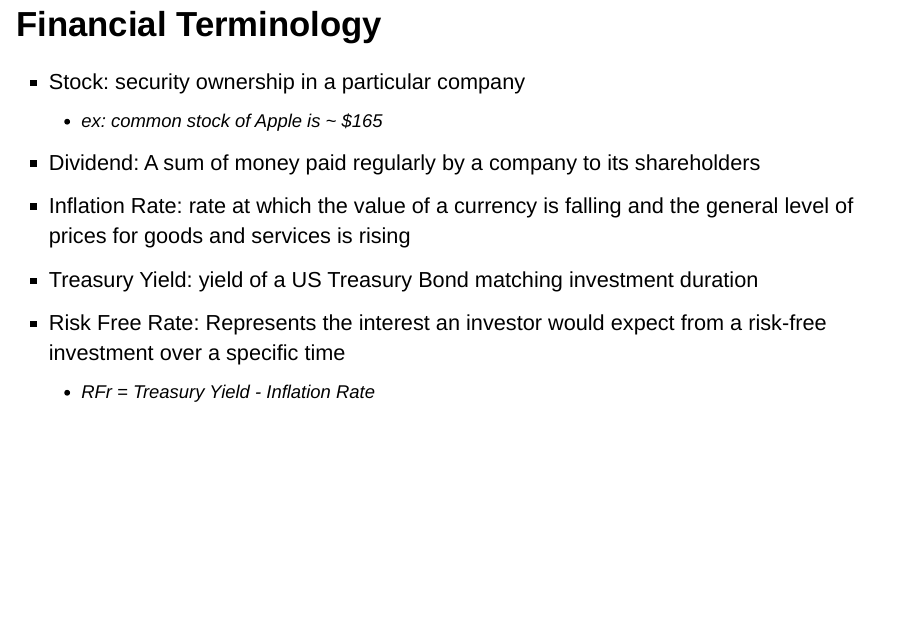
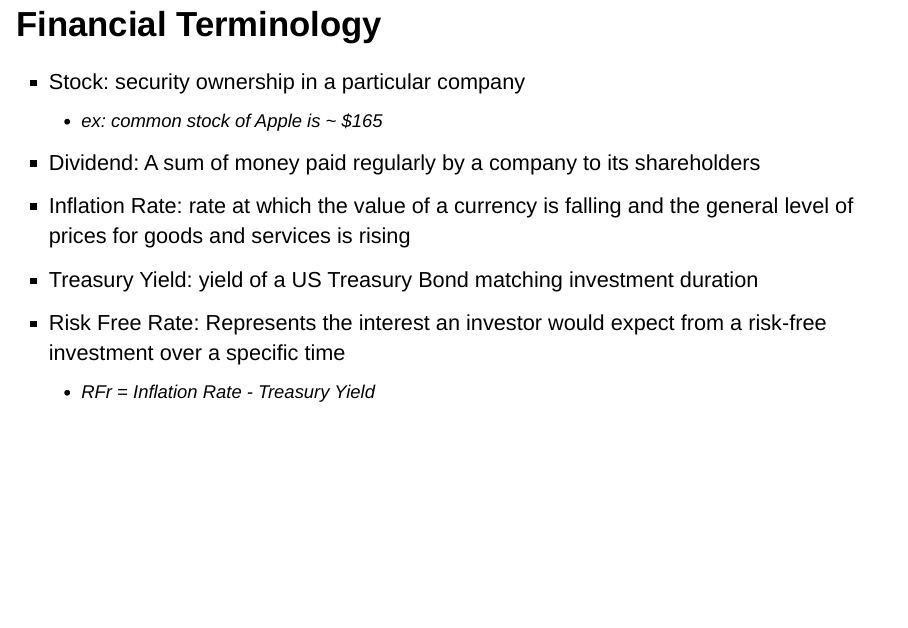
Before and after one commit to stat400-csu/project-6, an R Markdown document (Final Slides.Rmd): page 3 of 25. Rendered offline with R 4.5, knitr and Pandoc, with nearby package versions; drawn as Slidy slides in place of the format the file asks for.

Commit message:
Update Final Slides.Rmd

```diff
--- a/Final Slides.Rmd
+++ b/Final Slides.Rmd
@@ -31,7 +31,7 @@ library(knitr)
 - Inflation Rate: rate at which the value of a currency is falling and the general level of prices for goods and services is rising
 - Treasury Yield: yield of a US Treasury Bond matching investment duration
 - Risk Free Rate: Represents the interest an investor would expect from a risk-free investment over a specific time
-  - RFr = Treasury Yield - Inflation Rate
+  - RFr = Inflation Rate - Treasury Yield
 
 ## The LogNormal Distribution
 
```
